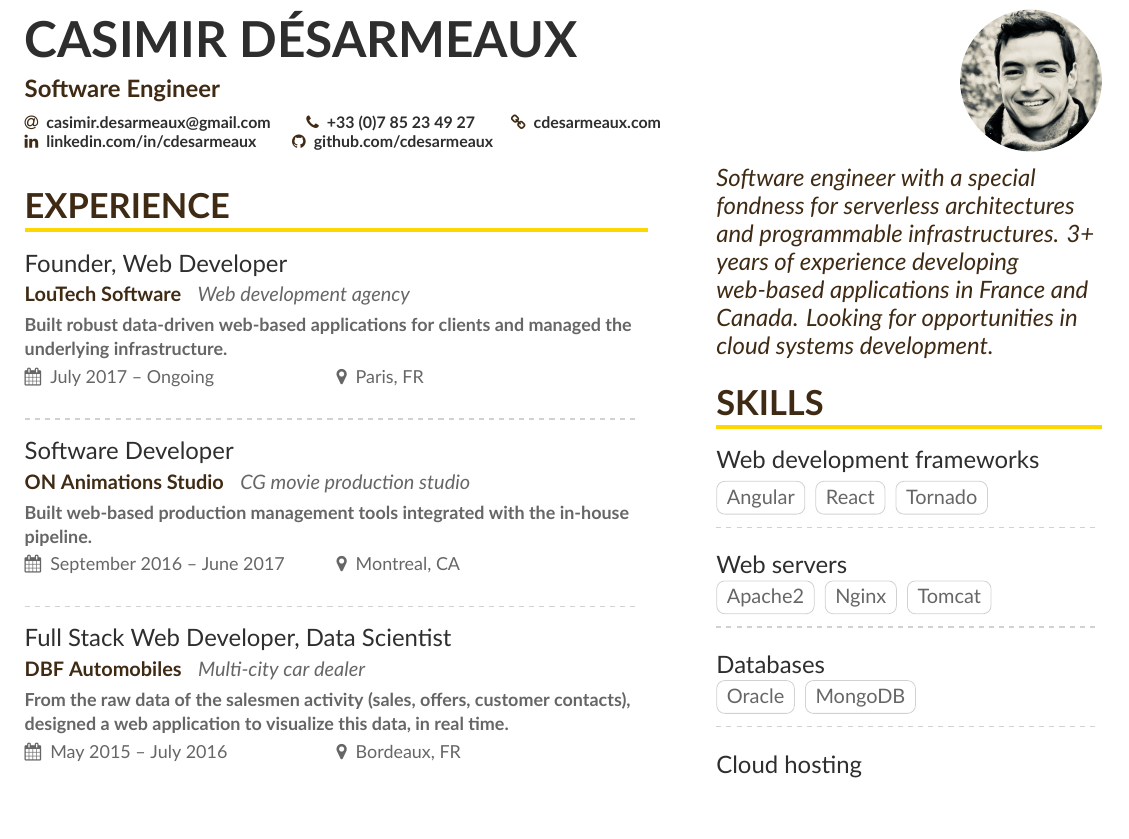
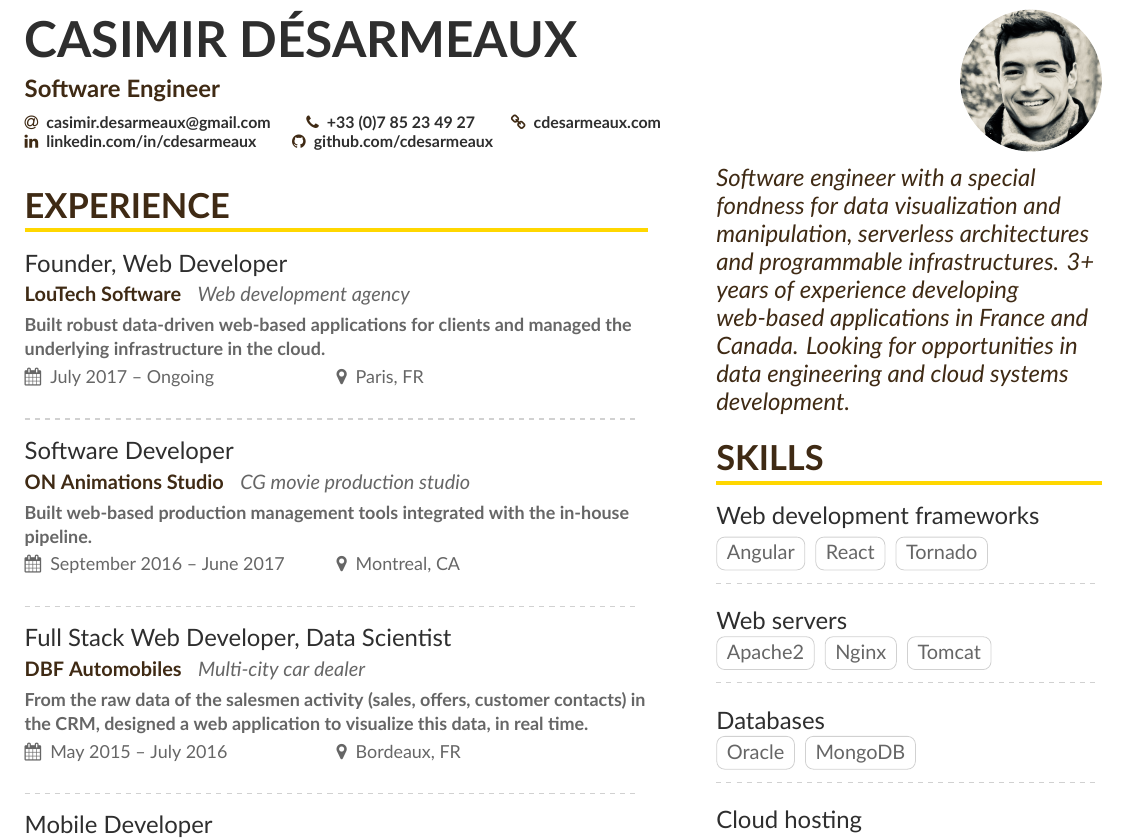
Before and after one commit to cdesarmeaux/cv, a LaTeX CV (main.tex, which reads page1sidebar.tex): part of the page, cut so that both start at the same text, the shorter picture padded with empty space. Compiled offline with XeLaTeX.

Commit message:
added google cv

```diff
--- a/main.tex
+++ b/main.tex
@@ -67,7 +67,7 @@
 %% \cvsection title in the "main" bar.
 \cvsectionfirst[page1sidebar]{Experience}
 
-\cveventnew{Founder, Web Developer}{LouTech Software}{Web development agency}{Built robust data-driven web-based applications for clients and managed the underlying infrastructure.}{July 2017 -- Ongoing}{Paris, FR}
+\cveventnew{Founder, Web Developer}{LouTech Software}{Web development agency}{Built robust data-driven web-based applications for clients and managed the underlying infrastructure in the cloud.}{July 2017 -- Ongoing}{Paris, FR}
 
 \divider
 
@@ -75,7 +75,7 @@
 
 \divider
 
-\cveventnew{Full Stack Web Developer, Data Scientist}{DBF Automobiles}{Multi-city car dealer}{From the raw data of the salesmen activity (sales, offers, customer contacts), designed a web application to visualize this data, in real time.}{May 2015 -- July 2016}{Bordeaux, FR}
+\cveventnew{Full Stack Web Developer, Data Scientist}{DBF Automobiles}{Multi-city car dealer}{From the raw data of the salesmen activity (sales, offers, customer contacts) in the CRM, designed a web application to visualize this data, in real time.}{May 2015 -- July 2016}{Bordeaux, FR}
 
 \divider
 
--- a/page1sidebar.tex
+++ b/page1sidebar.tex
@@ -1,5 +1,5 @@
 \begin{quote}
-Software engineer with a special fondness for serverless architectures and programmable infrastructures. 3+ years of experience developing web-based applications in France and Canada. Looking for opportunities in cloud systems development.
+Software engineer with a special fondness for data visualization and manipulation, serverless architectures and programmable infrastructures. 3+ years of experience developing web-based applications in France and Canada. Looking for opportunities in data engineering and cloud systems development.
 \end{quote}
 
 
```
Also changed, not shown: main.pdf, 1 other file.
